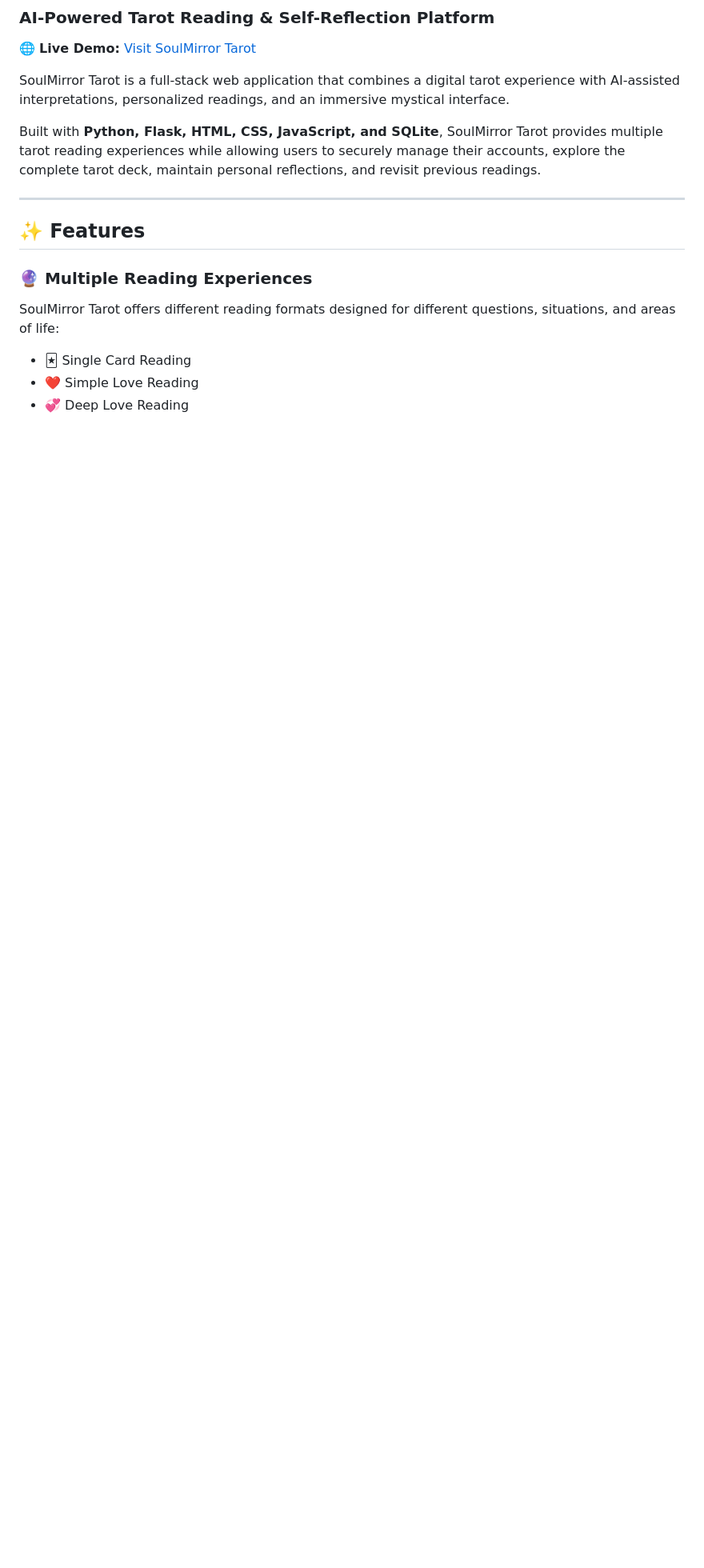
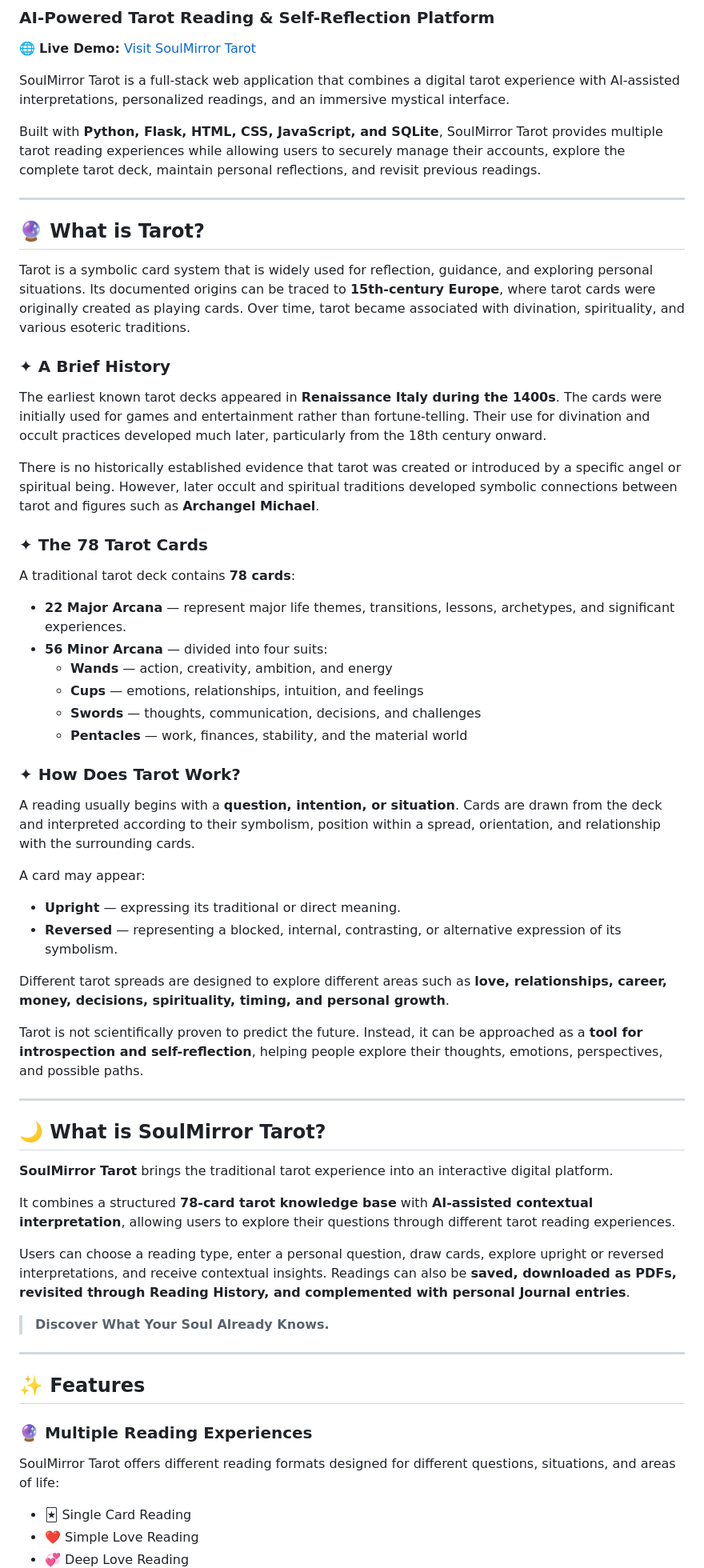
Before and after one commit to debnathsoumili782-ui/SoulMirror-Tarot, a Markdown page: README.md, the part around the change. Shown at 80% size. Drawn GitHub-style; blank space fills up the shorter version.

```diff
--- a/README.md
+++ b/README.md
@@ -7,6 +7,54 @@
 SoulMirror Tarot is a full-stack web application that combines a digital tarot experience with AI-assisted interpretations, personalized readings, and an immersive mystical interface.
 
 Built with **Python, Flask, HTML, CSS, JavaScript, and SQLite**, SoulMirror Tarot provides multiple tarot reading experiences while allowing users to securely manage their accounts, explore the complete tarot deck, maintain personal reflections, and revisit previous readings.
+
+---
+
+## 🔮 What is Tarot?
+
+Tarot is a symbolic card system that is widely used for reflection, guidance, and exploring personal situations. Its documented origins can be traced to **15th-century Europe**, where tarot cards were originally created as playing cards. Over time, tarot became associated with divination, spirituality, and various esoteric traditions.
+
+### ✦ A Brief History
+
+The earliest known tarot decks appeared in **Renaissance Italy during the 1400s**. The cards were initially used for games and entertainment rather than fortune-telling. Their use for divination and occult practices developed much later, particularly from the 18th century onward.
+
+There is no historically established evidence that tarot was created or introduced by a specific angel or spiritual being. However, later occult and spiritual traditions developed symbolic connections between tarot and figures such as **Archangel Michael**.
+
+### ✦ The 78 Tarot Cards
+
+A traditional tarot deck contains **78 cards**:
+
+- **22 Major Arcana** — represent major life themes, transitions, lessons, archetypes, and significant experiences.
+- **56 Minor Arcana** — divided into four suits:
+  - **Wands** — action, creativity, ambition, and energy
+  - **Cups** — emotions, relationships, intuition, and feelings
+  - **Swords** — thoughts, communication, decisions, and challenges
+  - **Pentacles** — work, finances, stability, and the material world
+
+### ✦ How Does Tarot Work?
+
+A reading usually begins with a **question, intention, or situation**. Cards are drawn from the deck and interpreted according to their symbolism, position within a spread, orientation, and relationship with the surrounding cards.
+
+A card may appear:
+
+- **Upright** — expressing its traditional or direct meaning.
+- **Reversed** — representing a blocked, internal, contrasting, or alternative expression of its symbolism.
+
+Different tarot spreads are designed to explore different areas such as **love, relationships, career, money, decisions, spirituality, timing, and personal growth**.
+
+Tarot is not scientifically proven to predict the future. Instead, it can be approached as a **tool for introspection and self-reflection**, helping people explore their thoughts, emotions, perspectives, and possible paths.
+
+---
+
+## 🌙 What is SoulMirror Tarot?
+
+**SoulMirror Tarot** brings the traditional tarot experience into an interactive digital platform.
+
+It combines a structured **78-card tarot knowledge base** with **AI-assisted contextual interpretation**, allowing users to explore their questions through different tarot reading experiences.
+
+Users can choose a reading type, enter a personal question, draw cards, explore upright or reversed interpretations, and receive contextual insights. Readings can also be **saved, downloaded as PDFs, revisited through Reading History, and complemented with personal Journal entries**.
+
+> **Discover What Your Soul Already Knows.**
 
 ---
 
```
